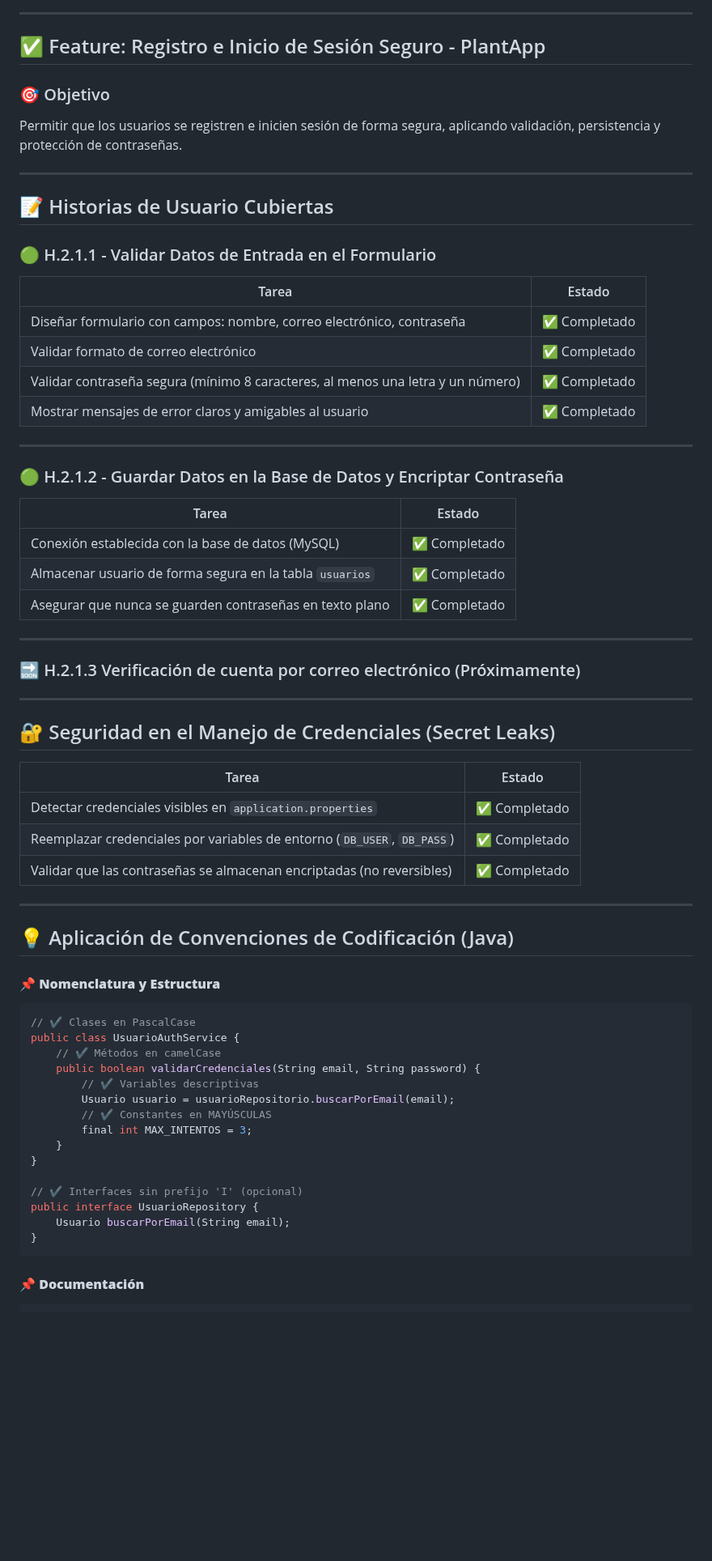
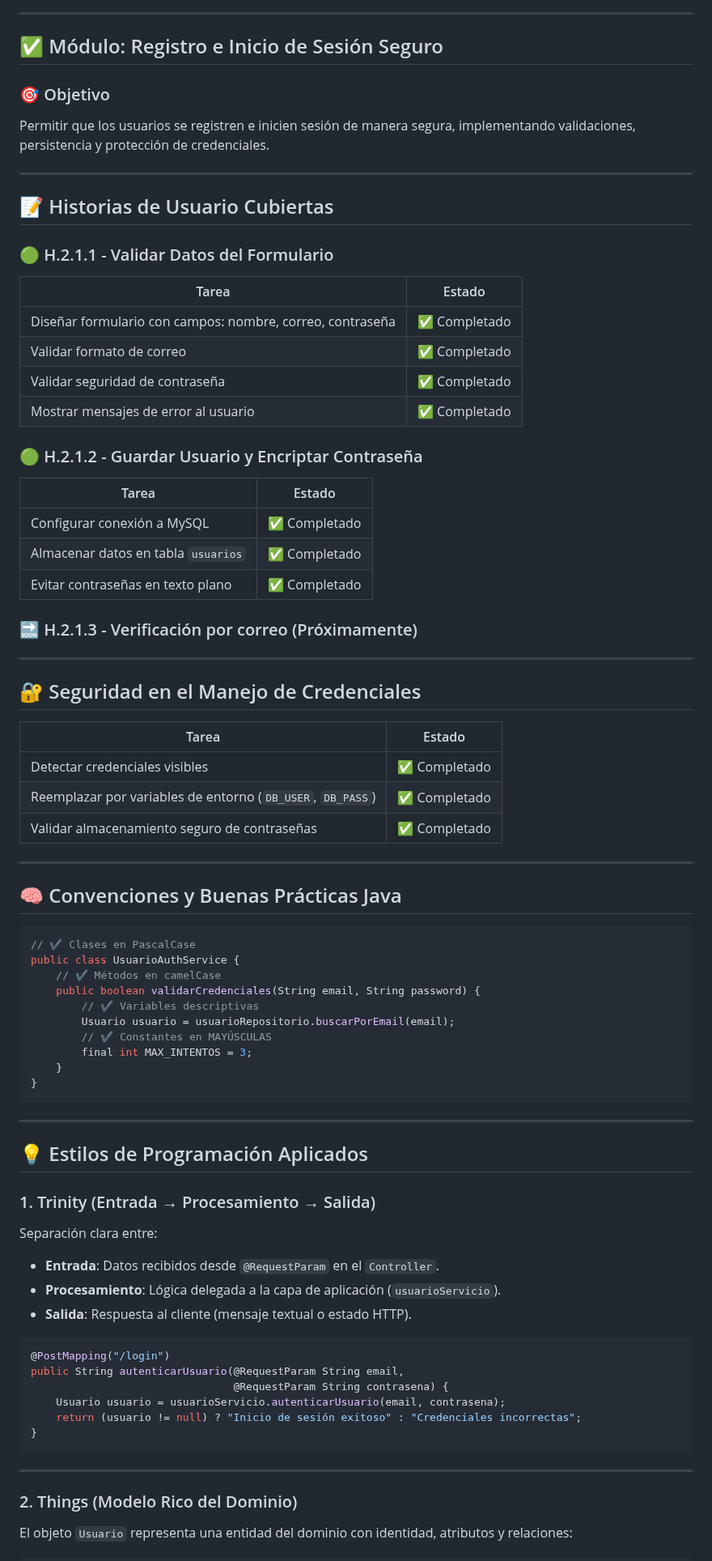
Before and after one commit to saph1r0/plante, a Markdown page: README.md, the part around one of its changes. Shown at 81% size. GitHub-like rendering; blank space fills up the shorter version.

Commit message:
README actualizado

````diff
--- a/README.md
+++ b/README.md
@@ -72,54 +72,49 @@ Capturas de la interfaz implementada:
 
 ---
 
-## ✅ Feature: Registro e Inicio de Sesión Seguro - PlantApp
+## ✅ Módulo: Registro e Inicio de Sesión Seguro
 
 ### 🎯 Objetivo
 
-Permitir que los usuarios se registren e inicien sesión de forma segura, aplicando validación, persistencia y protección de contraseñas.
+Permitir que los usuarios se registren e inicien sesión de manera segura, implementando validaciones, persistencia y protección de credenciales.
 
 ---
 
 ## 📝 Historias de Usuario Cubiertas
 
-### 🟢 H.2.1.1 - Validar Datos de Entrada en el Formulario
+### 🟢 H.2.1.1 - Validar Datos del Formulario
 
-| Tarea                                                                           | Estado       |
-| ------------------------------------------------------------------------------- | ------------ |
-| Diseñar formulario con campos: nombre, correo electrónico, contraseña           | ✅ Completado |
-| Validar formato de correo electrónico                                           | ✅ Completado |
-| Validar contraseña segura (mínimo 8 caracteres, al menos una letra y un número) | ✅ Completado |
-| Mostrar mensajes de error claros y amigables al usuario                         | ✅ Completado |
+| Tarea                                                     | Estado       |
+| --------------------------------------------------------- | ------------ |
+| Diseñar formulario con campos: nombre, correo, contraseña | ✅ Completado |
+| Validar formato de correo                                 | ✅ Completado |
+| Validar seguridad de contraseña                           | ✅ Completado |
+| Mostrar mensajes de error al usuario                      | ✅ Completado |
+
+### 🟢 H.2.1.2 - Guardar Usuario y Encriptar Contraseña
+
+| Tarea                               | Estado       |
+| ----------------------------------- | ------------ |
+| Configurar conexión a MySQL         | ✅ Completado |
+| Almacenar datos en tabla `usuarios` | ✅ Completado |
+| Evitar contraseñas en texto plano   | ✅ Completado |
+
+### 🔜 H.2.1.3 - Verificación por correo (Próximamente)
 
 ---
 
-### 🟢 H.2.1.2 - Guardar Datos en la Base de Datos y Encriptar Contraseña
+## 🔐 Seguridad en el Manejo de Credenciales
 
-| Tarea                                                    | Estado       |
-| -------------------------------------------------------- | ------------ |
-| Conexión establecida con la base de datos (MySQL)        | ✅ Completado |
-| Almacenar usuario de forma segura en la tabla `usuarios` | ✅ Completado |
-| Asegurar que nunca se guarden contraseñas en texto plano | ✅ Completado |
+| Tarea                                                      | Estado       |
+| ---------------------------------------------------------- | ------------ |
+| Detectar credenciales visibles                             | ✅ Completado |
+| Reemplazar por variables de entorno (`DB_USER`, `DB_PASS`) | ✅ Completado |
+| Validar almacenamiento seguro de contraseñas               | ✅ Completado |
 
 ---
 
-### 🔜 H.2.1.3 Verificación de cuenta por correo electrónico (Próximamente)
+## 🧠 Convenciones y Buenas Prácticas Java
 
----
-
-## 🔐 Seguridad en el Manejo de Credenciales (Secret Leaks)
-
-| Tarea                                                                   | Estado       |
-| ----------------------------------------------------------------------- | ------------ |
-| Detectar credenciales visibles en `application.properties`              | ✅ Completado |
-| Reemplazar credenciales por variables de entorno (`DB_USER`, `DB_PASS`) | ✅ Completado |
-| Validar que las contraseñas se almacenan encriptadas (no reversibles)   | ✅ Completado |
-
----
-
-## 💡  Aplicación de Convenciones de Codificación (Java)
-
-#### 📌 **Nomenclatura y Estructura**
 ```java
 // ✔️ Clases en PascalCase
 public class UsuarioAuthService {
@@ -131,12 +126,33 @@ public class UsuarioAuthService {
         final int MAX_INTENTOS = 3;
     }
 }
+```
 
-// ✔️ Interfaces sin prefijo 'I' (opcional)
-public interface UsuarioRepository {
-    Usuario buscarPorEmail(String email);
+---
+
+## 💡 Estilos de Programación Aplicados
+
+### 1. Trinity (Entrada → Procesamiento → Salida)
+
+Separación clara entre:
+
+* **Entrada**: Datos recibidos desde `@RequestParam` en el `Controller`.
+* **Procesamiento**: Lógica delegada a la capa de aplicación (`usuarioServicio`).
+* **Salida**: Respuesta al cliente (mensaje textual o estado HTTP).
+
+```java
+@PostMapping("/login")
+public String autenticarUsuario(@RequestParam String email,
+                                @RequestParam String contrasena) {
+    Usuario usuario = usuarioServicio.autenticarUsuario(email, contrasena);
+    return (usuario != null) ? "Inicio de sesión exitoso" : "Credenciales incorrectas";
 }
 ```
 
-#### 📌 **Documentación**
+---
+
+### 2. Things (Modelo Rico del Dominio)
+
+El objeto `Usuario` representa una entidad del dominio con identidad, atributos y relaciones:
+
 ```java
````
Also changed, not shown: other parts of README.md (+142 -57 lines).
